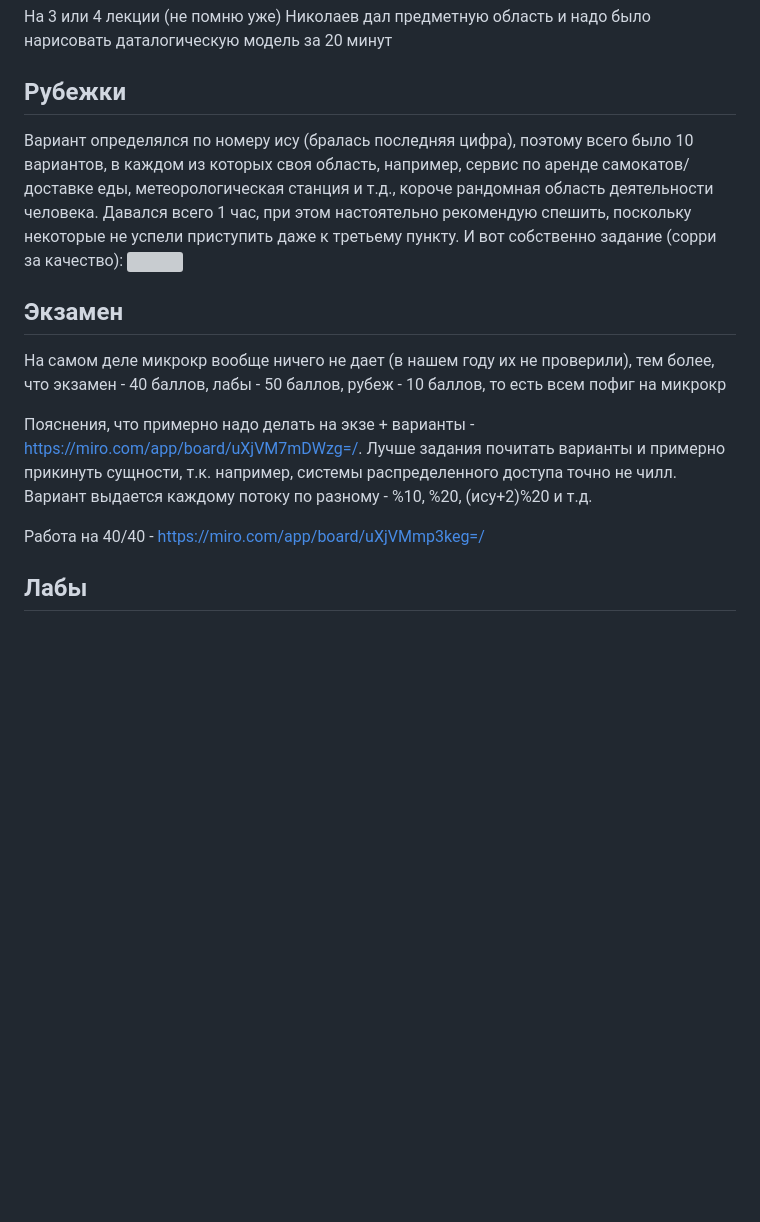
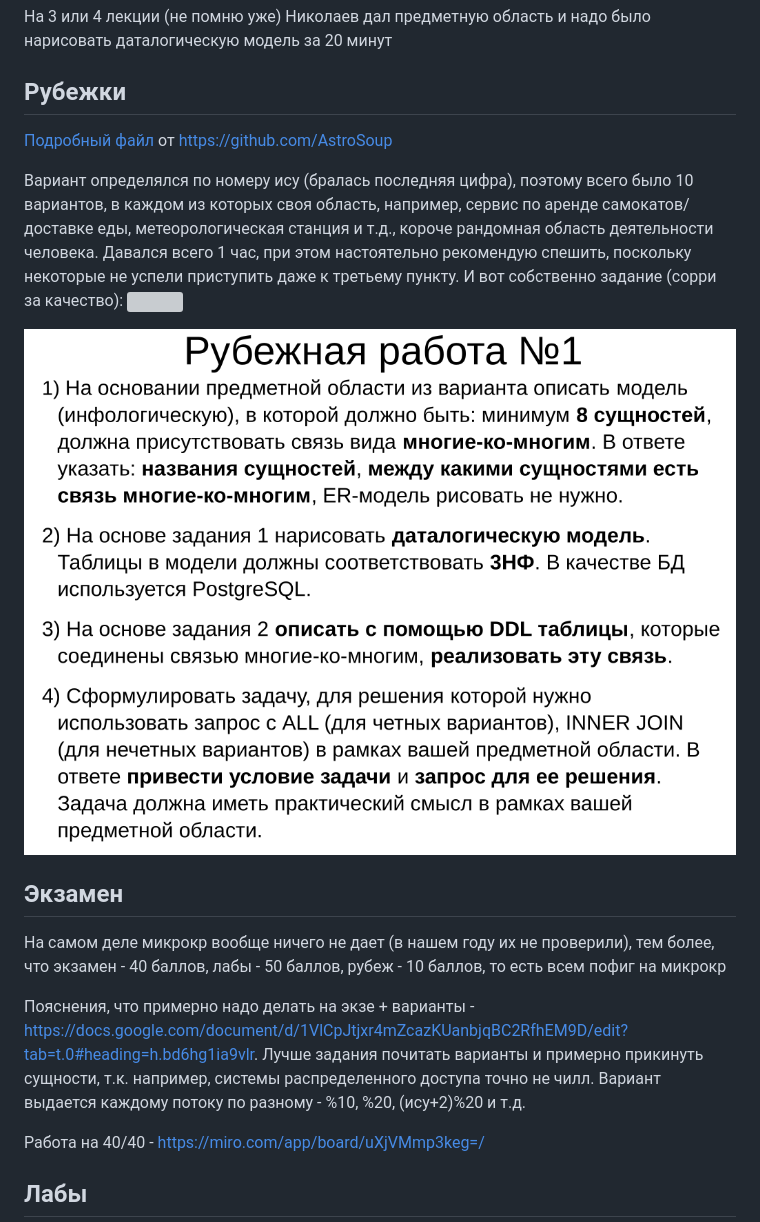
Before and after one commit to petrovviacheslav/myitmo, a Markdown page: Databases/README.md, the part around the change. Drawn GitHub-style; pictures changed too: Databases/rub2.png (added); blank space fills up the shorter version; grey boxes are pictures that could not be loaded.

Commit message:
update Databases

```diff
--- a/Databases/README.md
+++ b/Databases/README.md
@@ -20,15 +20,19 @@
 
 ## Рубежки <a name="rubez"></a>
 
+[Подробный файл](./rubezh1-25.pdf) от https://github.com/AstroSoup
+
 Вариант определялся по номеру ису (бралась последняя цифра), поэтому всего было 10 вариантов, в каждом из которых своя область, например, сервис по аренде самокатов/доставке еды, метеорологическая станция и т.д., короче рандомная область деятельности человека. Давался всего 1 час, при этом настоятельно рекомендую спешить, поскольку некоторые не успели приступить даже к третьему пункту. И вот собственно задание (сорри за качество):
 ![](https://i.imgur.com/ZPpeR1e.png)
+
+![img.png](rub2.png)
 
 
 ## Экзамен <a name="exam"></a>
 
 На самом деле микрокр вообще ничего не дает (в нашем году их не проверили), тем более, что экзамен - 40 баллов, лабы - 50 баллов, рубеж - 10 баллов, то есть всем пофиг на микрокр
 
-Пояснения, что примерно надо делать на экзе + варианты - https://miro.com/app/board/uXjVM7mDWzg=/. Лучше задания почитать варианты и примерно прикинуть сущности, т.к. например, системы распределенного доступа точно не чилл. Вариант выдается каждому потоку по разному - %10, %20, (ису+2)%20 и т.д.
+Пояснения, что примерно надо делать на экзе + варианты - https://docs.google.com/document/d/1VlCpJtjxr4mZcazKUanbjqBC2RfhEM9D/edit?tab=t.0#heading=h.bd6hg1ia9vlr. Лучше задания почитать варианты и примерно прикинуть сущности, т.к. например, системы распределенного доступа точно не чилл. Вариант выдается каждому потоку по разному - %10, %20, (ису+2)%20 и т.д.
 
 Работа на 40/40 - https://miro.com/app/board/uXjVMmp3keg=/
 
```
Also changed, not shown: 1 other file.
